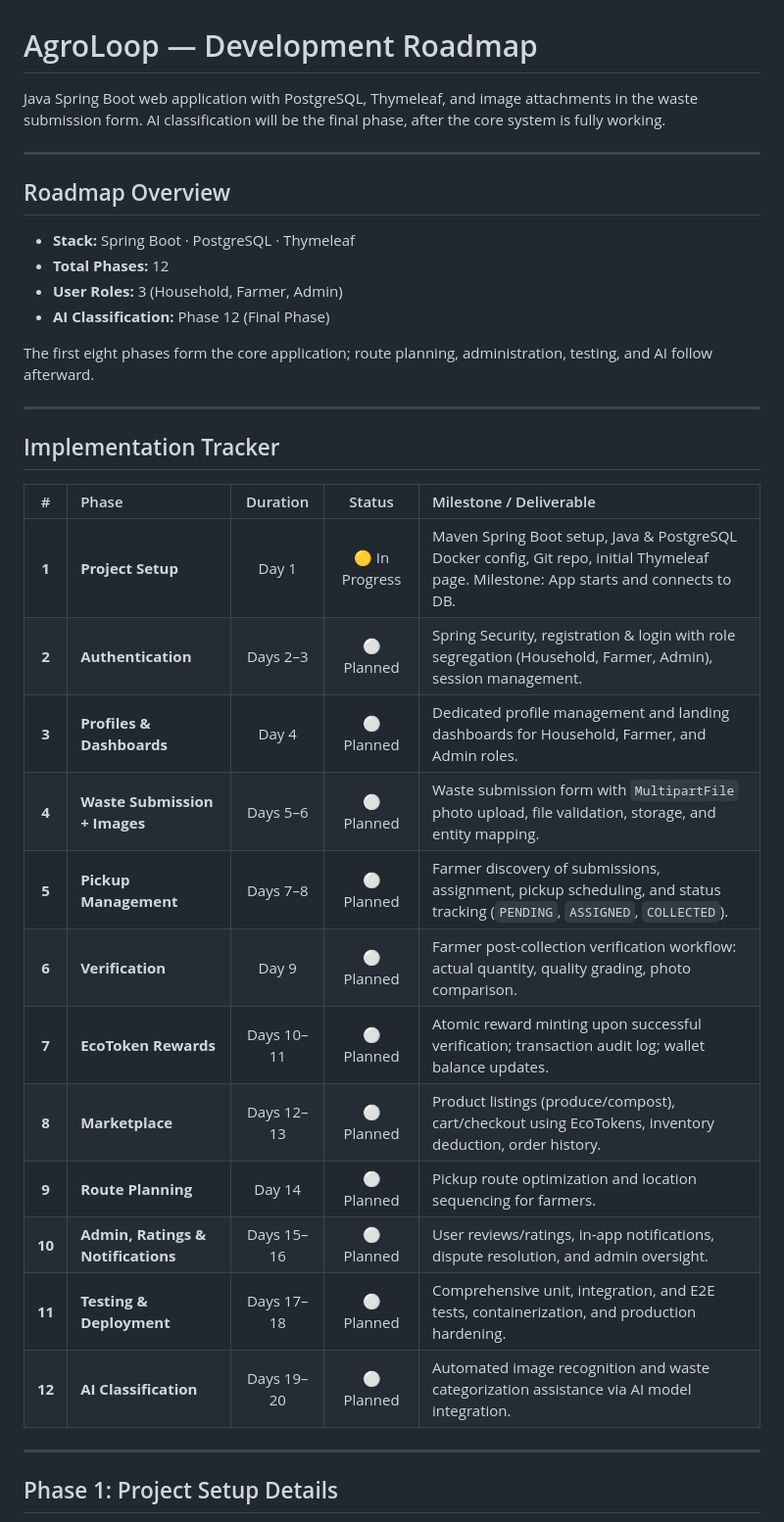
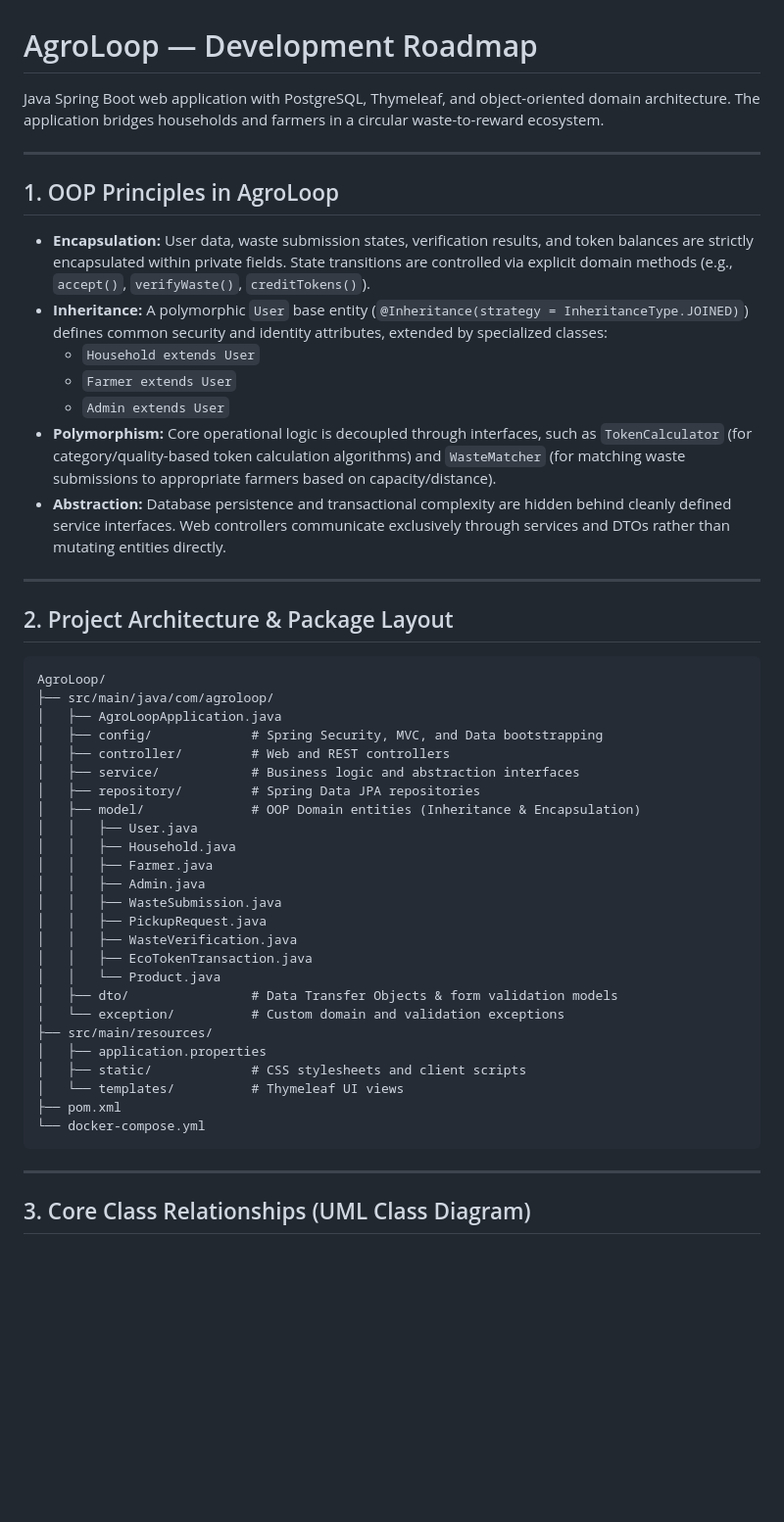
Before and after one commit to klrab3490/AgroLoop, a Markdown page: ROADMAP.md, the part around one of its changes. Shown at 98% size. Rendered like a GitHub page; blank space fills up the shorter version.

````diff
--- a/ROADMAP.md
+++ b/ROADMAP.md
@@ -1,38 +1,52 @@
 # AgroLoop — Development Roadmap
 
-Java Spring Boot web application with PostgreSQL, Thymeleaf, and image attachments in the waste submission form. AI classification will be the final phase, after the core system is fully working.
+Java Spring Boot web application with PostgreSQL, Thymeleaf, and object-oriented domain architecture. The application bridges households and farmers in a circular waste-to-reward ecosystem.
 
 ---
 
-## Roadmap Overview
+## 1. OOP Principles in AgroLoop
 
-- **Stack:** Spring Boot · PostgreSQL · Thymeleaf
-- **Total Phases:** 12
-- **User Roles:** 3 (Household, Farmer, Admin)
-- **AI Classification:** Phase 12 (Final Phase)
-
-The first eight phases form the core application; route planning, administration, testing, and AI follow afterward.
+- **Encapsulation:** User data, waste submission states, verification results, and token balances are strictly encapsulated within private fields. State transitions are controlled via explicit domain methods (e.g., `accept()`, `verifyWaste()`, `creditTokens()`).
+- **Inheritance:** A polymorphic `User` base entity (`@Inheritance(strategy = InheritanceType.JOINED)`) defines common security and identity attributes, extended by specialized classes:
+  - `Household extends User`
+  - `Farmer extends User`
+  - `Admin extends User`
+- **Polymorphism:** Core operational logic is decoupled through interfaces, such as `TokenCalculator` (for category/quality-based token calculation algorithms) and `WasteMatcher` (for matching waste submissions to appropriate farmers based on capacity/distance).
+- **Abstraction:** Database persistence and transactional complexity are hidden behind cleanly defined service interfaces. Web controllers communicate exclusively through services and DTOs rather than mutating entities directly.
 
 ---
 
-## Implementation Tracker
+## 2. Project Architecture & Package Layout
 
-| # | Phase | Duration | Status | Milestone / Deliverable |
-| :---: | :--- | :---: | :---: | :--- |
-| **1** | **Project Setup** | Day 1 | 🟡 In Progress | Maven Spring Boot setup, Java & PostgreSQL Docker config, Git repo, initial Thymeleaf page. Milestone: App starts and connects to DB. |
-| **2** | **Authentication** | Days 2–3 | ⚪ Planned | Spring Security, registration & login with role segregation (Household, Farmer, Admin), session management. |
-| **3** | **Profiles & Dashboards** | Day 4 | ⚪ Planned | Dedicated profile management and landing dashboards for Household, Farmer, and Admin roles. |
-| **4** | **Waste Submission + Images** | Days 5–6 | ⚪ Planned | Waste submission form with `MultipartFile` photo upload, file validation, storage, and entity mapping. |
-| **5** | **Pickup Management** | Days 7–8 | ⚪ Planned | Farmer discovery of submissions, assignment, pickup scheduling, and status tracking (`PENDING`, `ASSIGNED`, `COLLECTED`). |
-| **6** | **Verification** | Day 9 | ⚪ Planned | Farmer post-collection verification workflow: actual quantity, quality grading, photo comparison. |
-| **7** | **EcoToken Rewards** | Days 10–11 | ⚪ Planned | Atomic reward minting upon successful verification; transaction audit log; wallet balance updates. |
-| **8** | **Marketplace** | Days 12–13 | ⚪ Planned | Product listings (produce/compost), cart/checkout using EcoTokens, inventory deduction, order history. |
-| **9** | **Route Planning** | Day 14 | ⚪ Planned | Pickup route optimization and location sequencing for farmers. |
-| **10** | **Admin, Ratings & Notifications** | Days 15–16 | ⚪ Planned | User reviews/ratings, in-app notifications, dispute resolution, and admin oversight. |
-| **11** | **Testing & Deployment** | Days 17–18 | ⚪ Planned | Comprehensive unit, integration, and E2E tests, containerization, and production hardening. |
-| **12** | **AI Classification** | Days 19–20 | ⚪ Planned | Automated image recognition and waste categorization assistance via AI model integration. |
+```
+AgroLoop/
+├── src/main/java/com/agroloop/
+│   ├── AgroLoopApplication.java
+│   ├── config/             # Spring Security, MVC, and Data bootstrapping
+│   ├── controller/         # Web and REST controllers
+│   ├── service/            # Business logic and abstraction interfaces
+│   ├── repository/         # Spring Data JPA repositories
+│   ├── model/              # OOP Domain entities (Inheritance & Encapsulation)
+│   │   ├── User.java
+│   │   ├── Household.java
+│   │   ├── Farmer.java
+│   │   ├── Admin.java
+│   │   ├── WasteSubmission.java
+│   │   ├── PickupRequest.java
+│   │   ├── WasteVerification.java
+│   │   ├── EcoTokenTransaction.java
+│   │   └── Product.java
+│   ├── dto/                # Data Transfer Objects & form validation models
+│   └── exception/          # Custom domain and validation exceptions
+├── src/main/resources/
+│   ├── application.properties
+│   ├── static/             # CSS stylesheets and client scripts
+│   └── templates/          # Thymeleaf UI views
+├── pom.xml
+└── docker-compose.yml
+```
 
 ---
 
-## Phase 1: Project Setup Details
+## 3. Core Class Relationships (UML Class Diagram)
 
````
Also changed, not shown: other parts of ROADMAP.md (+95 -77 lines), README.md (+126 -31 lines).
